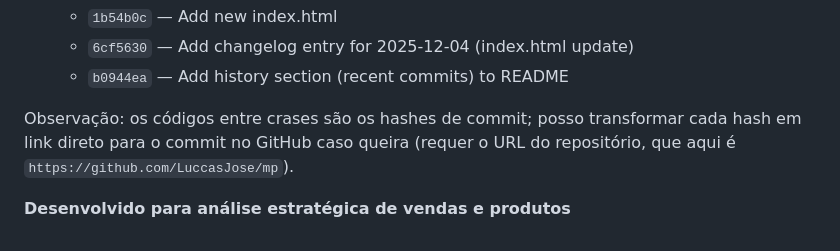
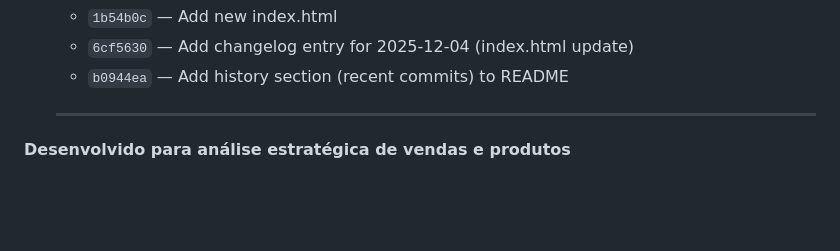
Before and after one commit to LuccasJose/mp, a Markdown page: README.md, the part around the change. GitHub-like rendering; blank space fills up the shorter version.

Commit message:
historico de atualizações implementado no README
Remove note about transforming commit hashes into links.

```diff
--- a/README.md
+++ b/README.md
@@ -108,6 +108,6 @@ O histórico abaixo agrupa as alterações por versão (data/versão aproximada)
 	- `6cf5630` — Add changelog entry for 2025-12-04 (index.html update)
 	- `b0944ea` — Add history section (recent commits) to README
 
-Observação: os códigos entre crases são os hashes de commit; posso transformar cada hash em link direto para o commit no GitHub caso queira (requer o URL do repositório, que aqui é `https://github.com/LuccasJose/mp`).
+   ---
 
 **Desenvolvido para análise estratégica de vendas e produtos**
```
